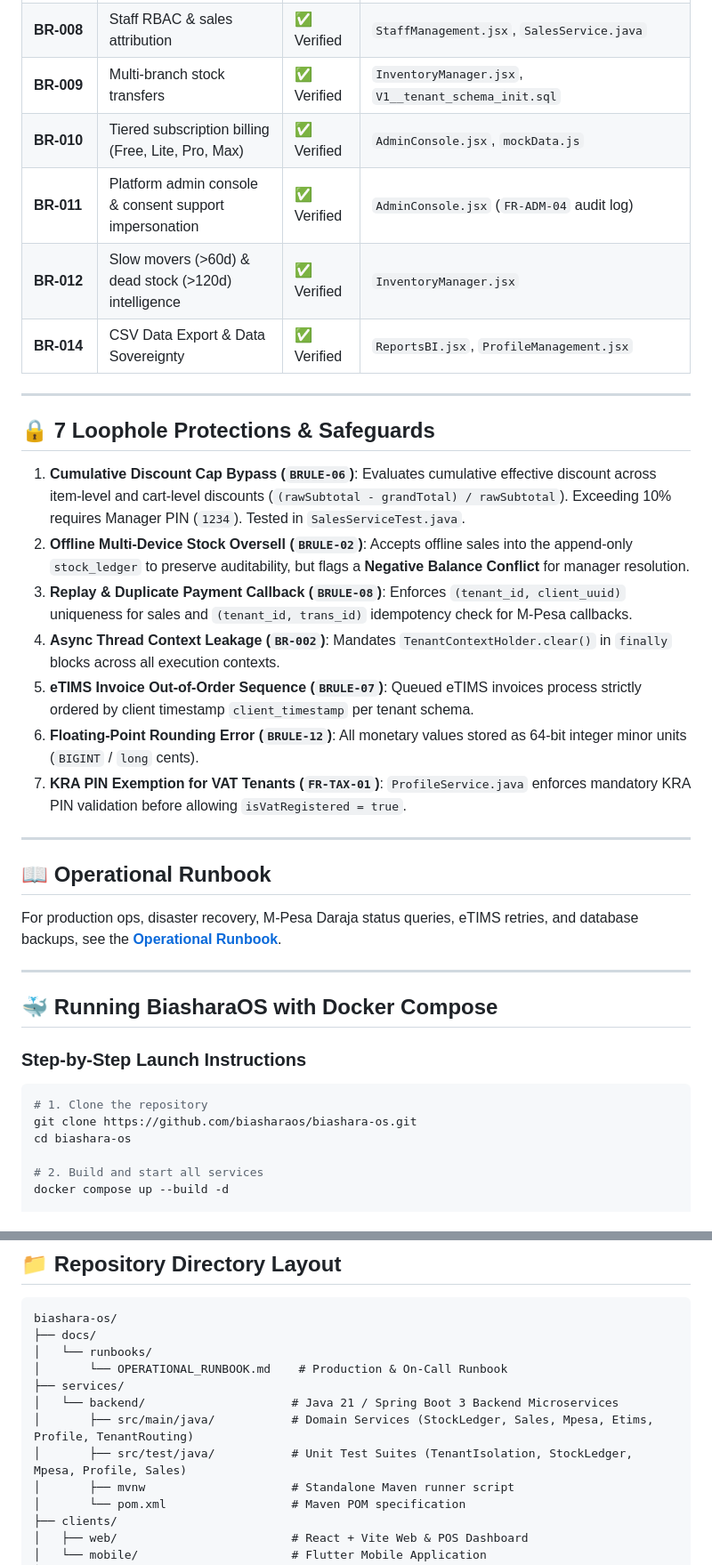
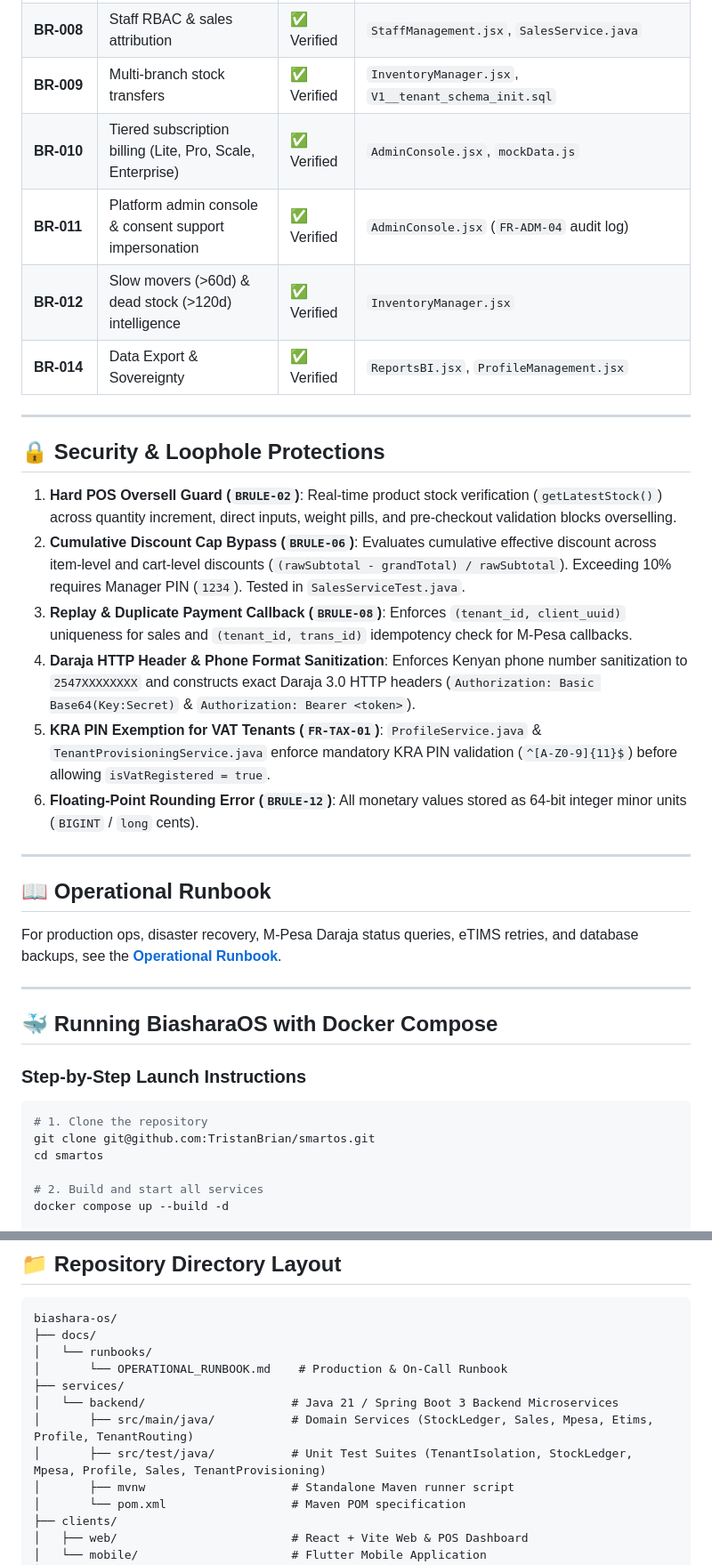
Before and after one commit to TristanBrian/smartos, a Markdown page: README.md, 2 parts joined by grey strips. Shown at 89% size. GitHub-like rendering.

````diff
--- a/README.md
+++ b/README.md
@@ -23,22 +33,21 @@ It consolidates four core operational primitives into one system of record:
 | **BR-007** | Low-stock threshold alerting | ✅ Verified | `InventoryManager.jsx`, `App.jsx` |
 | **BR-008** | Staff RBAC & sales attribution | ✅ Verified | `StaffManagement.jsx`, `SalesService.java` |
 | **BR-009** | Multi-branch stock transfers | ✅ Verified | `InventoryManager.jsx`, `V1__tenant_schema_init.sql` |
-| **BR-010** | Tiered subscription billing (Free, Lite, Pro, Max) | ✅ Verified | `AdminConsole.jsx`, `mockData.js` |
+| **BR-010** | Tiered subscription billing (Lite, Pro, Scale, Enterprise) | ✅ Verified | `AdminConsole.jsx`, `mockData.js` |
 | **BR-011** | Platform admin console & consent support impersonation | ✅ Verified | `AdminConsole.jsx` (`FR-ADM-04` audit log) |
 | **BR-012** | Slow movers (>60d) & dead stock (>120d) intelligence | ✅ Verified | `InventoryManager.jsx` |
-| **BR-014** | CSV Data Export & Data Sovereignty | ✅ Verified | `ReportsBI.jsx`, `ProfileManagement.jsx` |
+| **BR-014** | Data Export & Sovereignty | ✅ Verified | `ReportsBI.jsx`, `ProfileManagement.jsx` |
 
 ---
 
-## 🔒 7 Loophole Protections & Safeguards
+## 🔒 Security & Loophole Protections
 
-1. **Cumulative Discount Cap Bypass (`BRULE-06`)**: Evaluates cumulative effective discount across item-level and cart-level discounts (`(rawSubtotal - grandTotal) / rawSubtotal`). Exceeding 10% requires Manager PIN (`1234`). Tested in `SalesServiceTest.java`.
-2. **Offline Multi-Device Stock Oversell (`BRULE-02`)**: Accepts offline sales into the append-only `stock_ledger` to preserve auditability, but flags a **Negative Balance Conflict** for manager resolution.
+1. **Hard POS Oversell Guard (`BRULE-02`)**: Real-time product stock verification (`getLatestStock()`) across quantity increment, direct inputs, weight pills, and pre-checkout validation blocks overselling.
+2. **Cumulative Discount Cap Bypass (`BRULE-06`)**: Evaluates cumulative effective discount across item-level and cart-level discounts (`(rawSubtotal - grandTotal) / rawSubtotal`). Exceeding 10% requires Manager PIN (`1234`). Tested in `SalesServiceTest.java`.
 3. **Replay & Duplicate Payment Callback (`BRULE-08`)**: Enforces `(tenant_id, client_uuid)` uniqueness for sales and `(tenant_id, trans_id)` idempotency check for M-Pesa callbacks.
-4. **Async Thread Context Leakage (`BR-002`)**: Mandates `TenantContextHolder.clear()` in `finally` blocks across all execution contexts.
-5. **eTIMS Invoice Out-of-Order Sequence (`BRULE-07`)**: Queued eTIMS invoices process strictly ordered by client timestamp `client_timestamp` per tenant schema.
+4. **Daraja HTTP Header & Phone Format Sanitization**: Enforces Kenyan phone number sanitization to `2547XXXXXXXX` and constructs exact Daraja 3.0 HTTP headers (`Authorization: Basic Base64(Key:Secret)` & `Authorization: Bearer <token>`).
+5. **KRA PIN Exemption for VAT Tenants (`FR-TAX-01`)**: `ProfileService.java` & `TenantProvisioningService.java` enforce mandatory KRA PIN validation (`^[A-Z0-9]{11}$`) before allowing `isVatRegistered = true`.
 6. **Floating-Point Rounding Error (`BRULE-12`)**: All monetary values stored as 64-bit integer minor units (`BIGINT` / `long` cents).
-7. **KRA PIN Exemption for VAT Tenants (`FR-TAX-01`)**: `ProfileService.java` enforces mandatory KRA PIN validation before allowing `isVatRegistered = true`.
 
 ---
 
@@ -54,8 +63,8 @@ For production ops, disaster recovery, M-Pesa Daraja status queries, eTIMS retri
 
 ```bash
 # 1. Clone the repository
-git clone https://github.com/biasharaos/biashara-os.git
-cd biashara-os
+git clone git@github.com:TristanBrian/smartos.git
+cd smartos
 
 # 2. Build and start all services
 docker compose up --build -d
@@ -159,7 +133,7 @@ biashara-os/
 ├── services/
 │   └── backend/                     # Java 21 / Spring Boot 3 Backend Microservices
 │       ├── src/main/java/           # Domain Services (StockLedger, Sales, Mpesa, Etims, Profile, TenantRouting)
-│       ├── src/test/java/           # Unit Test Suites (TenantIsolation, StockLedger, Mpesa, Profile, Sales)
+│       ├── src/test/java/           # Unit Test Suites (TenantIsolation, StockLedger, Mpesa, Profile, Sales, TenantProvisioning)
 │       ├── mvnw                     # Standalone Maven runner script
 │       └── pom.xml                  # Maven POM specification
 ├── clients/
````
Also changed, not shown: other parts of README.md (+26 -51 lines).
